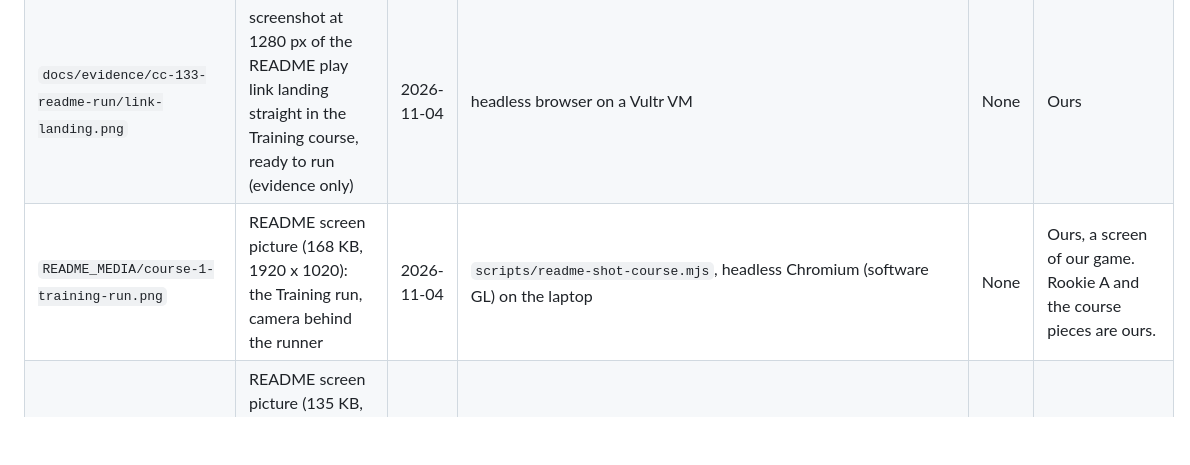
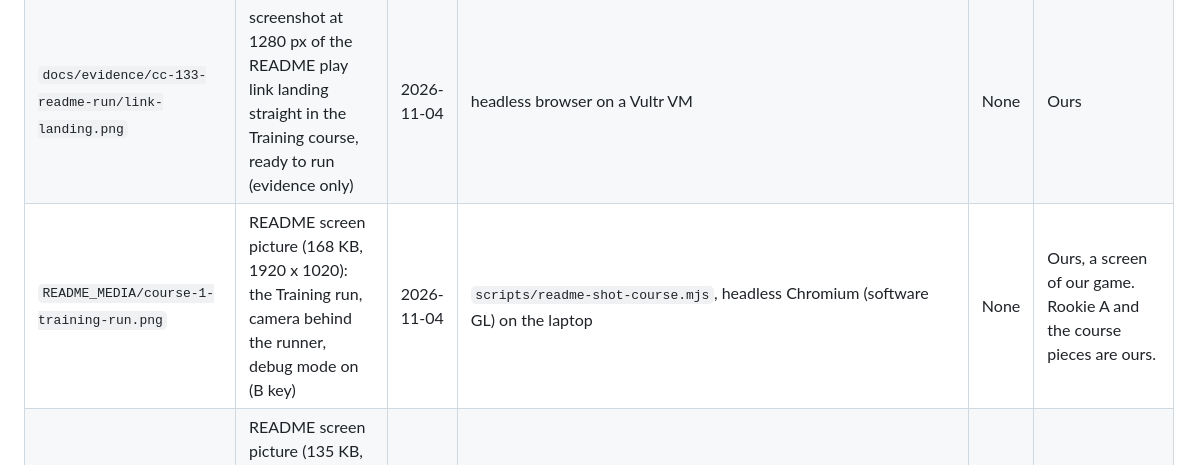
Before and after one commit to gitgithan/conquercourse, a Markdown page: docs/ASSETS.md, the part around the change. Rendered like a GitHub page; blank space fills up the shorter version.

Commit message:
README Course tile 1: retaken with debug mode on (B key pressed in the script), alt text and asset row say so
Part of CC-133

Co-Authored-By: Claude Sonnet 5.5 <noreply@anthropic.com>

```diff
--- a/docs/ASSETS.md
+++ b/docs/ASSETS.md
@@ -954,7 +954,7 @@ Photo dots on the Slicer map (CC-133): no new files; the dots and cones are draw
 | `README_MEDIA/community-1-explore.png`, `community-2-mark-yourself.png`, `community-3-making.png`, `community-4-done.png` | README "Community" screens: Explore (1920 x 1020), Mark it yourself on the park03 sample photo (1920 x 1020), the Making step (1905 x 986) and the finished Platform piece (1920 x 983); 3 and 4 were taken by hand (the 3D lift sits behind Cloudflare Turnstile) and are committed byte for byte, not resized | 2026-11-04 | `scripts/readme-shot-community.mjs` for 1 and 2 (our code; the preview site in headless Chromium); 3 and 4 by hand | None | Ours (our pages and pieces); the example photos shown are credited on the cards: Neoclassicism Enthusiast (CC0), Alexis Jazz (CC BY 4.0), Ajznponar (CC0); the park03 sample photo and the lifted shape are listed in their own rows |
 | `docs/evidence/cc-133-readme-run/training-run.gif` | the README clip: the ideal run clearing the whole Training course, sped up 2.5 times (about 270 KB, 400 px wide, 6 frames a second) | 2026-11-04 | `scripts/film.mjs` on the stepped clock (`?course=/assets/demo/training.course.json&bot=ideal&film=clean`, 640x360, 10 fps, 345 frames) on a Vultr VM, then ffmpeg palette GIF; the source mp4 is in `../conquercourse-assets/readme-run/` | None | Ours; no third-party material |
 | `docs/evidence/cc-133-readme-run/link-landing.png` | screenshot at 1280 px of the README play link landing straight in the Training course, ready to run (evidence only) | 2026-11-04 | headless browser on a Vultr VM | None | Ours |
-| `README_MEDIA/course-1-training-run.png` | README screen picture (168 KB, 1920 x 1020): the Training run, camera behind the runner | 2026-11-04 | `scripts/readme-shot-course.mjs`, headless Chromium (software GL) on the laptop | None | Ours, a screen of our game. Rookie A and the course pieces are ours. |
+| `README_MEDIA/course-1-training-run.png` | README screen picture (168 KB, 1920 x 1020): the Training run, camera behind the runner, debug mode on (B key) | 2026-11-04 | `scripts/readme-shot-course.mjs`, headless Chromium (software GL) on the laptop | None | Ours, a screen of our game. Rookie A and the course pieces are ours. |
 | `README_MEDIA/course-2-end-screen.png` | README screen picture (135 KB, 1920 x 1020): the end-of-run report of a cleared run (a win) | 2026-11-04 | `scripts/readme-shot-course.mjs`, headless Chromium (software GL) on the laptop | None | Ours, a screen of our game. Ours. |
 | `README_MEDIA/course-3-courses-page.png` | README screen picture (392 KB, 1920 x 1020): the Courses page | 2026-11-04 | `scripts/readme-shot-course.mjs`, headless Chromium (software GL) on the laptop | None | Ours, a screen of our game. Place thumbnails show map data (c) OpenStreetMap contributors, ODbL 1.0; photos on cards are the shipped ones in their own rows. |
 | `README_MEDIA/course-4-parts-all.png` | README screen picture (308 KB, 1920 x 1020): Parts, All parts tab | 2026-11-04 | `scripts/readme-shot-course.mjs`, headless Chromium (software GL) on the laptop | None | Ours, a screen of our game. Part pictures are ours. |
```
Also changed, not shown: README.md (+1 -1 lines), README_MEDIA/course-1-training-run.png, 1 other file.
